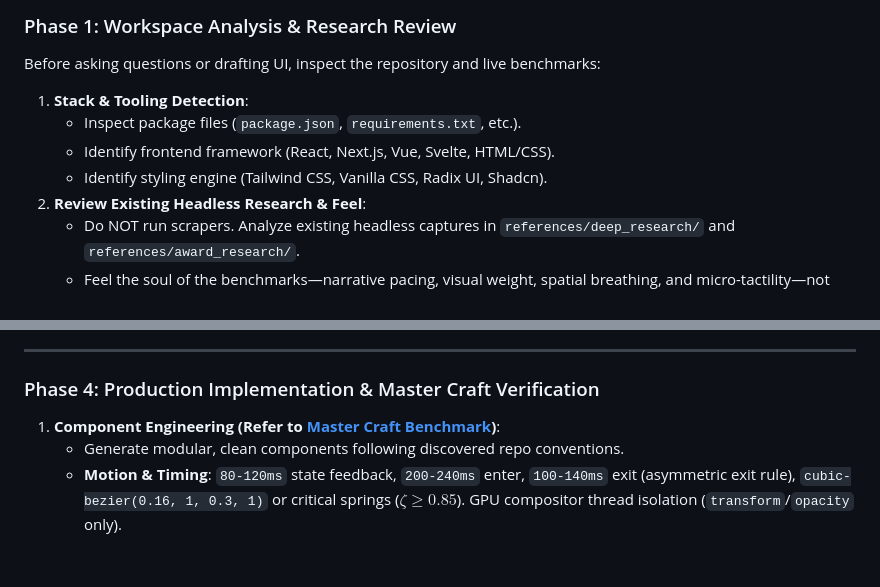
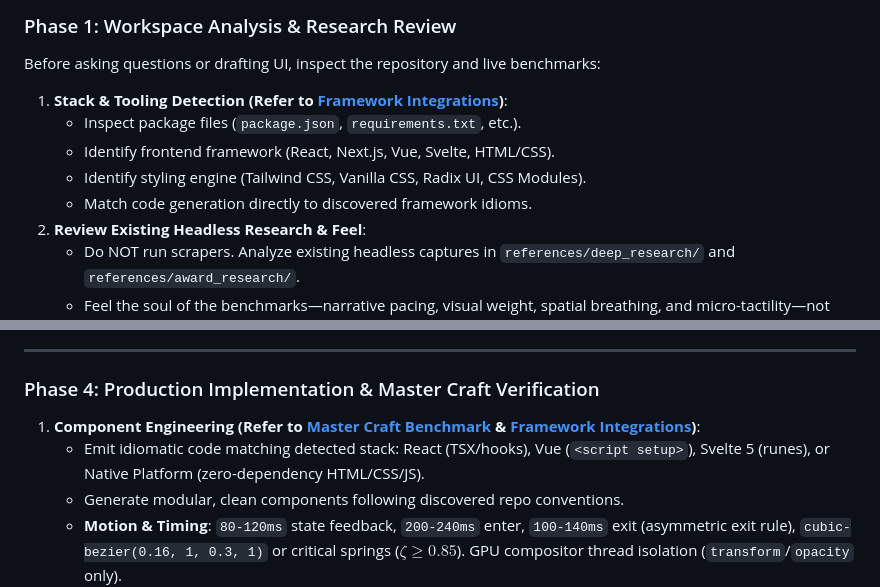
Before and after one commit to Divyanshneginot/turtleneck, a Markdown page: SKILL.md, 2 parts joined by grey strips. GitHub-like rendering; blank space fills up the shorter version.

```diff
--- a/SKILL.md
+++ b/SKILL.md
@@ -24,10 +24,11 @@ Transforms user UI requests into bespoke, production-ready interfaces by first s
 ### Phase 1: Workspace Analysis & Research Review
 Before asking questions or drafting UI, inspect the repository and live benchmarks:
 
-1. **Stack & Tooling Detection**:
+1. **Stack & Tooling Detection (Refer to [Framework Integrations](./references/framework-integrations.md))**:
    * Inspect package files (`package.json`, `requirements.txt`, etc.).
    * Identify frontend framework (React, Next.js, Vue, Svelte, HTML/CSS).
-   * Identify styling engine (Tailwind CSS, Vanilla CSS, Radix UI, Shadcn).
+   * Identify styling engine (Tailwind CSS, Vanilla CSS, Radix UI, CSS Modules).
+   * Match code generation directly to discovered framework idioms.
 2. **Review Existing Headless Research & Feel**:
    * Do NOT run scrapers. Analyze existing headless captures in `references/deep_research/` and `references/award_research/`.
    * Feel the soul of the benchmarks—narrative pacing, visual weight, spatial breathing, and micro-tactility—not just hex codes.
@@ -70,7 +71,8 @@ Once user approves layout choice:
 ---
 
 ### Phase 4: Production Implementation & Master Craft Verification
-1. **Component Engineering (Refer to [Master Craft Benchmark](./references/master-ui-craft-benchmark.md))**:
+1. **Component Engineering (Refer to [Master Craft Benchmark](./references/master-ui-craft-benchmark.md) & [Framework Integrations](./references/framework-integrations.md))**:
+   * Emit idiomatic code matching detected stack: React (TSX/hooks), Vue (`<script setup>`), Svelte 5 (runes), or Native Platform (zero-dependency HTML/CSS/JS).
    * Generate modular, clean components following discovered repo conventions.
    * **Motion & Timing**: `80-120ms` state feedback, `200-240ms` enter, `100-140ms` exit (asymmetric exit rule), `cubic-bezier(0.16, 1, 0.3, 1)` or critical springs ($\zeta \ge 0.85$). GPU compositor thread isolation (`transform`/`opacity` only).
    * **Typography Precision**: Negative tracking on headings, `font-variant-numeric: tabular-nums` for data cells, `text-wrap: balance` on headlines.
```
Also changed, not shown: README.md (+1 -0 lines), references/framework-integrations.md (added, +331 -0 lines).
